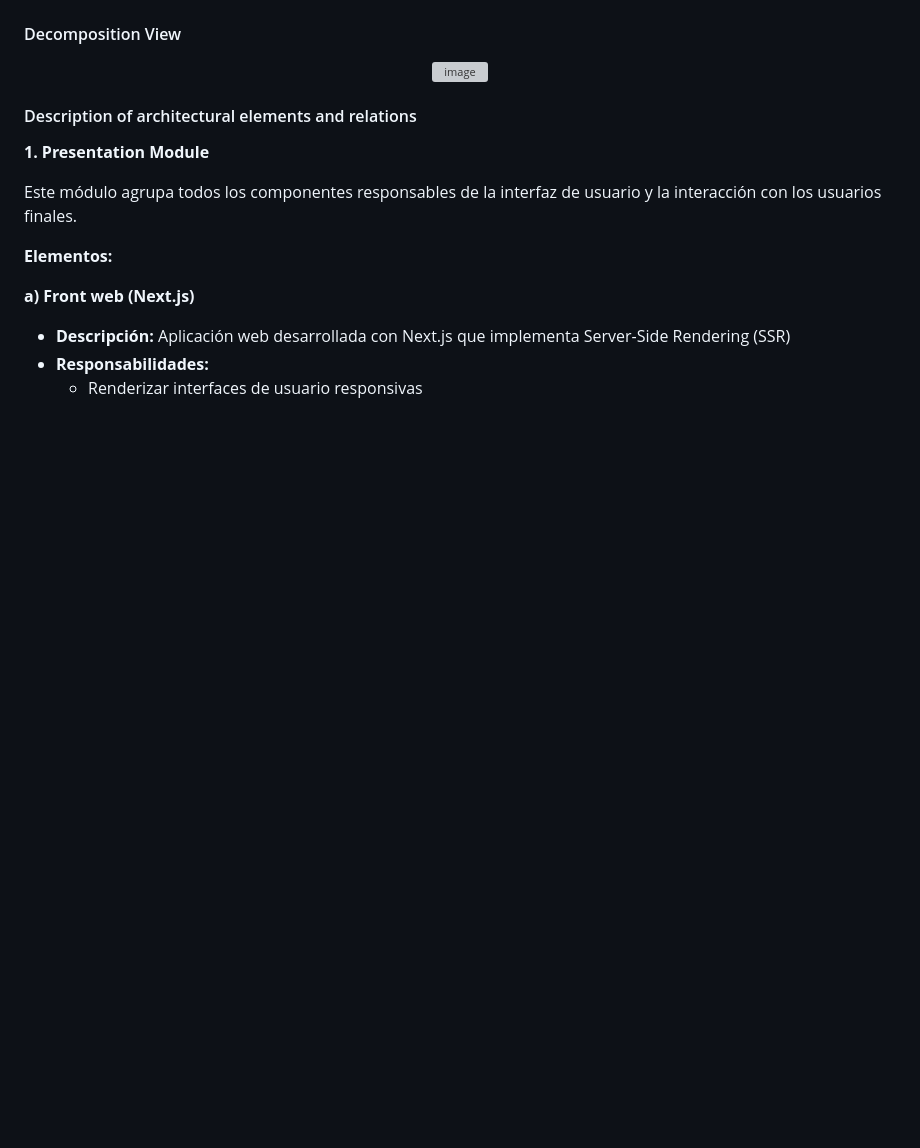
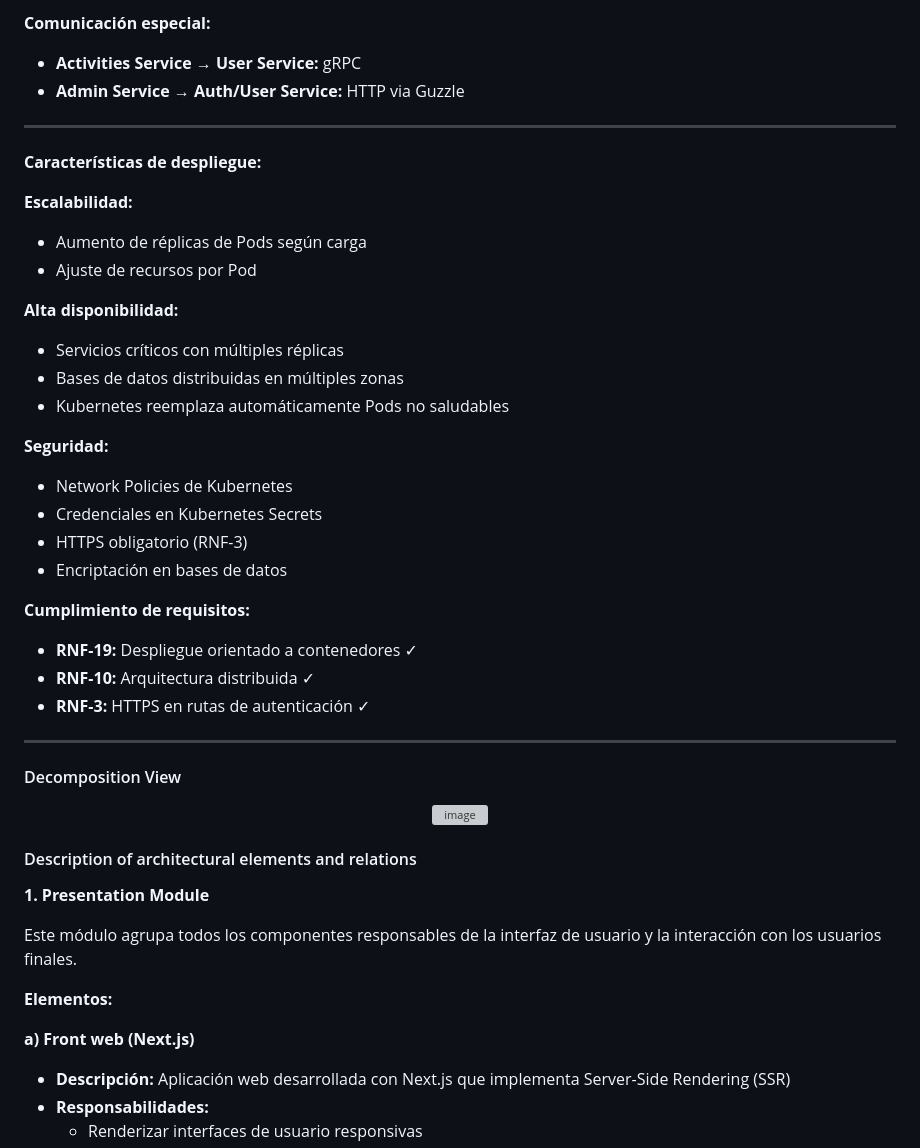
Before and after one commit to RetoFit/RETOFIT_2.0, a Markdown page: README.md, the part around one of its changes. GitHub-like rendering; blank space fills up the shorter version; grey boxes are pictures that could not be loaded.

```diff
--- a/README.md
+++ b/README.md
@@ -240,3 +390,32 @@ Utilizado para datos con mayor flexibilidad, esquemas dinámicos o alta volúmen
+**Comunicación especial:**
+- **Activities Service → User Service:** gRPC
+- **Admin Service → Auth/User Service:** HTTP via Guzzle
+
+---
+
+**Características de despliegue:**
+
+**Escalabilidad:**
+- Aumento de réplicas de Pods según carga
+- Ajuste de recursos por Pod
+
+**Alta disponibilidad:**
+- Servicios críticos con múltiples réplicas
+- Bases de datos distribuidas en múltiples zonas
+- Kubernetes reemplaza automáticamente Pods no saludables
+
+**Seguridad:**
+- Network Policies de Kubernetes
+- Credenciales en Kubernetes Secrets
+- HTTPS obligatorio (RNF-3)
+- Encriptación en bases de datos
+
+**Cumplimiento de requisitos:**
+- **RNF-19:** Despliegue orientado a contenedores ✓
+- **RNF-10:** Arquitectura distribuida ✓
+- **RNF-3:** HTTPS en rutas de autenticación ✓
+
+---
 
 #### Decomposition View
 <div align="center"><img width="80%" alt="image" src="https://github-production-user-asset-6210df.s3.amazonaws.com/143036159/506176222-4b5a3a8a-a8ed-4f8d-b16c-bd2aed4c2a72.png?X-Amz-Algorithm=AWS4-HMAC-SHA256&X-Amz-Credential=AKIAVCODYLSA53PQK4ZA%2F20251027%2Fus-east-1%2Fs3%2Faws4_request&X-Amz-Date=20251027T230954Z&X-Amz-Expires=300&X-Amz-Signature=4a519e9ed9d857eab986cf3968577adcfc697b2b2e316e102ee49444deb6deb9&X-Amz-SignedHeaders=host" /></div>
```
Also changed, not shown: other parts of README.md (+150 -0 lines).
